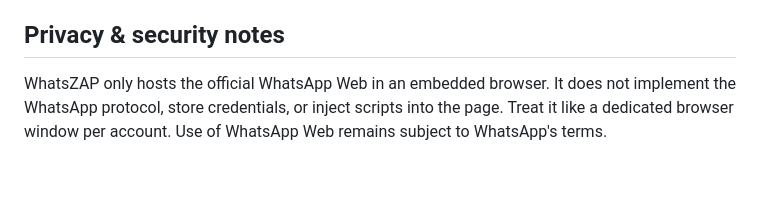
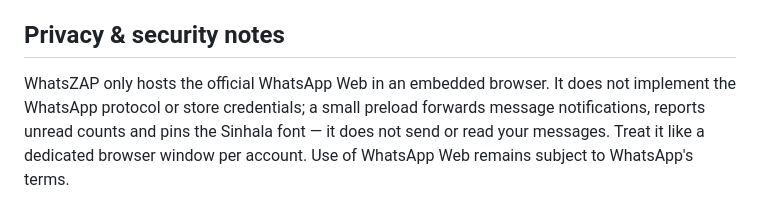
Before and after one commit to DEMI-lk/whatszap, a Markdown page: README.md, the part around one of its changes. GitHub-like rendering; blank space fills up the shorter version.

```diff
--- a/README.md
+++ b/README.md
@@ -104,6 +143,7 @@ and persistence are guaranteed by `session.fromPartition('persist:<profile-id>')
 ## Privacy & security notes
 
 WhatsZAP only hosts the official WhatsApp Web in an embedded browser. It does
-not implement the WhatsApp protocol, store credentials, or inject scripts into
-the page. Treat it like a dedicated browser window per account. Use of WhatsApp
-Web remains subject to WhatsApp's terms.
+not implement the WhatsApp protocol or store credentials; a small preload
+forwards message notifications, reports unread counts and pins the Sinhala font
+— it does not send or read your messages. Treat it like a dedicated browser
+window per account. Use of WhatsApp Web remains subject to WhatsApp's terms.
```
Also changed, not shown: other parts of README.md (+44 -5 lines).
